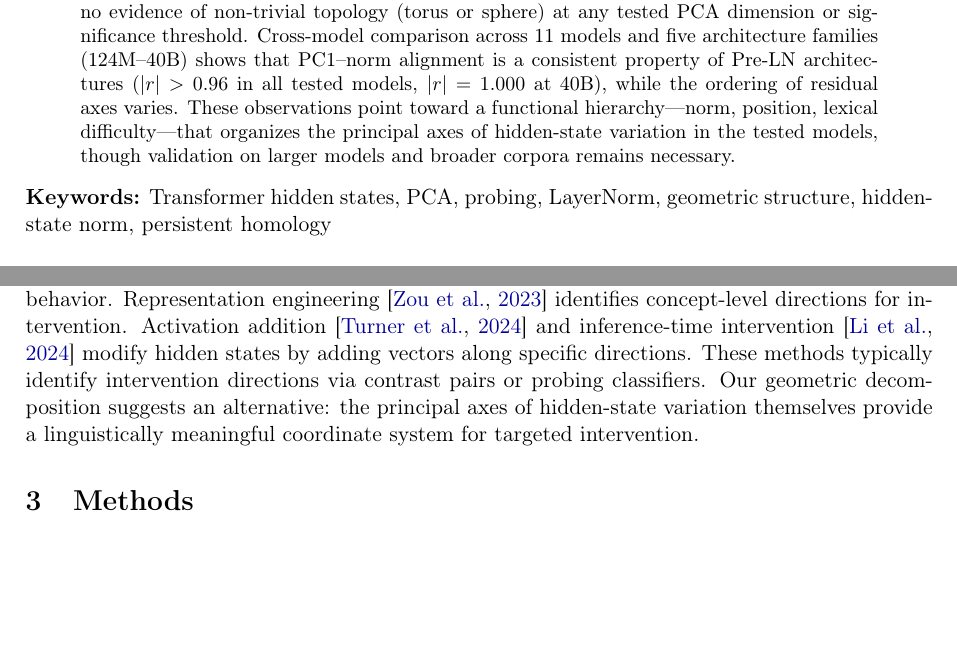
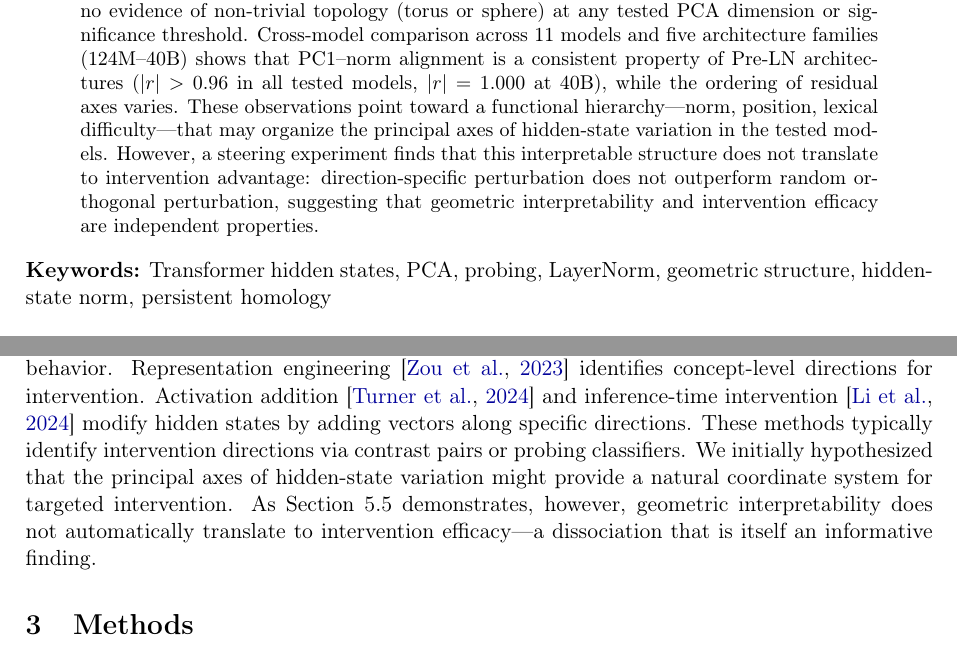
Before and after one commit to metaSATOKEN/manifold_topology_experiment, a LaTeX paper (paper/the_arc_and_its_thickness.tex): two parts of pages 1 and 3 of 23, joined at a grey line, cut so that both start at the same text, the shorter picture padded with empty space. Compiled offline with pdfLaTeX.

Commit message:
Fix abstract/intro inconsistency with steering results
- Abstract: "organizes" → "may organize" + add steering caveat
- Section 2.4: "suggests an alternative" → "initially hypothesized...
  however, Section 5.5 demonstrates interpretability ≠ efficacy"

Co-Authored-By: Claude Opus 4.6 (1M context) <noreply@anthropic.com>

```diff
--- a/paper/the_arc_and_its_thickness.tex
+++ b/paper/the_arc_and_its_thickness.tex
@@ -37,7 +37,7 @@
 
 % ====================================================================
 \begin{abstract}
-Pre-LayerNorm (Pre-LN) Transformer hidden states concentrate on low-dimensional subspaces, with PCA explaining over 90\% of variance in two components. We investigate the geometry of these subspaces across 11 Pre-LN models spanning 124M--40B parameters and report preliminary findings on their structure. The dominant principal component appears to be aligned with hidden-state norm ($r = 0.999$ in GPT-2); norm normalization collapses PC1 variance from 94.8\% to 7.0\%, causing positional and lexical structure to move to the leading PCs. Probing the arc's residual dimensions---its ``thickness''---suggests that position and prediction difficulty/part-of-speech are encoded in the leading residual axes, with associations replicating across two text types, though the specific PC indices vary across models. In GPT-2, layer-wise analysis reveals that this structure appears after the first transformer block and weakens in the final layer. We additionally apply persistent homology and find no evidence of non-trivial topology (torus or sphere) at any tested PCA dimension or significance threshold. Cross-model comparison across 11 models and five architecture families (124M--40B) shows that PC1--norm alignment is a consistent property of Pre-LN architectures ($|r| > 0.96$ in all tested models, $|r| = 1.000$ at 40B), while the ordering of residual axes varies. These observations point toward a functional hierarchy---norm, position, lexical difficulty---that organizes the principal axes of hidden-state variation in the tested models, though validation on larger models and broader corpora remains necessary.
+Pre-LayerNorm (Pre-LN) Transformer hidden states concentrate on low-dimensional subspaces, with PCA explaining over 90\% of variance in two components. We investigate the geometry of these subspaces across 11 Pre-LN models spanning 124M--40B parameters and report preliminary findings on their structure. The dominant principal component appears to be aligned with hidden-state norm ($r = 0.999$ in GPT-2); norm normalization collapses PC1 variance from 94.8\% to 7.0\%, causing positional and lexical structure to move to the leading PCs. Probing the arc's residual dimensions---its ``thickness''---suggests that position and prediction difficulty/part-of-speech are encoded in the leading residual axes, with associations replicating across two text types, though the specific PC indices vary across models. In GPT-2, layer-wise analysis reveals that this structure appears after the first transformer block and weakens in the final layer. We additionally apply persistent homology and find no evidence of non-trivial topology (torus or sphere) at any tested PCA dimension or significance threshold. Cross-model comparison across 11 models and five architecture families (124M--40B) shows that PC1--norm alignment is a consistent property of Pre-LN architectures ($|r| > 0.96$ in all tested models, $|r| = 1.000$ at 40B), while the ordering of residual axes varies. These observations point toward a functional hierarchy---norm, position, lexical difficulty---that may organize the principal axes of hidden-state variation in the tested models. However, a steering experiment finds that this interpretable structure does not translate to intervention advantage: direction-specific perturbation does not outperform random orthogonal perturbation, suggesting that geometric interpretability and intervention efficacy are independent properties.
 \end{abstract}
 
 \noindent\textbf{Keywords:} Transformer hidden states, PCA, probing, LayerNorm, geometric structure, hidden-state norm, persistent homology
@@ -80,7 +80,7 @@ Linear probing \citep{alain2017understanding,hewitt2019structural,tenney2019bert
 
 \subsection{Hidden-State Intervention}
 
-Recent work has explored direct manipulation of Transformer hidden states for steering model behavior. Representation engineering \citep{zou2023representation} identifies concept-level directions for intervention. Activation addition \citep{turner2024activation} and inference-time intervention \citep{li2024inference} modify hidden states by adding vectors along specific directions. These methods typically identify intervention directions via contrast pairs or probing classifiers. Our geometric decomposition suggests an alternative: the principal axes of hidden-state variation themselves provide a linguistically meaningful coordinate system for targeted intervention.
+Recent work has explored direct manipulation of Transformer hidden states for steering model behavior. Representation engineering \citep{zou2023representation} identifies concept-level directions for intervention. Activation addition \citep{turner2024activation} and inference-time intervention \citep{li2024inference} modify hidden states by adding vectors along specific directions. These methods typically identify intervention directions via contrast pairs or probing classifiers. We initially hypothesized that the principal axes of hidden-state variation might provide a natural coordinate system for targeted intervention. As Section~5.5 demonstrates, however, geometric interpretability does not automatically translate to intervention efficacy---a dissociation that is itself an informative finding.
 
 % ====================================================================
 \section{Methods}
```
Also changed, not shown: paper/the_arc_and_its_thickness.pdf.
